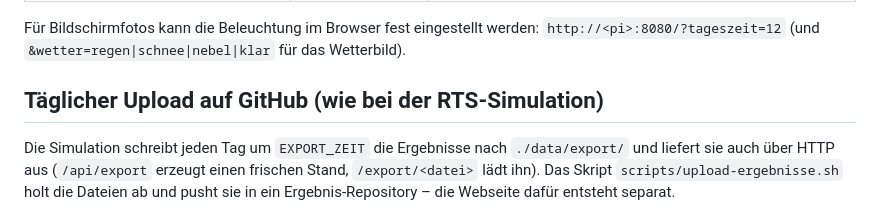
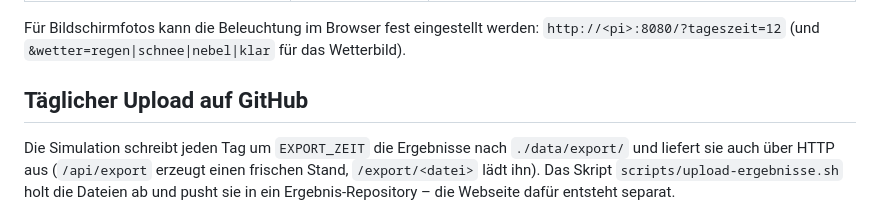
Before and after one commit to Codexzier/CitySimulation, a Markdown page: README.md, the part around the change. GitHub-like rendering.

Commit message:
Simplify daily upload section in README
Removed redundant text from the GitHub upload section.

```diff
--- a/README.md
+++ b/README.md
@@ -136,7 +136,7 @@ etwa 6–7 Wochen bei rund 950 Einwohnern ein. Mit `ZEITRAFFER` läuft alles gle
 Für Bildschirmfotos kann die Beleuchtung im Browser fest eingestellt werden:
 `http://<pi>:8080/?tageszeit=12` (und `&wetter=regen|schnee|nebel|klar` für das Wetterbild).
 
-## Täglicher Upload auf GitHub (wie bei der RTS-Simulation)
+## Täglicher Upload auf GitHub
 
 Die Simulation schreibt jeden Tag um `EXPORT_ZEIT` die Ergebnisse nach `./data/export/`
 und liefert sie auch über HTTP aus (`/api/export` erzeugt einen frischen Stand,
```
